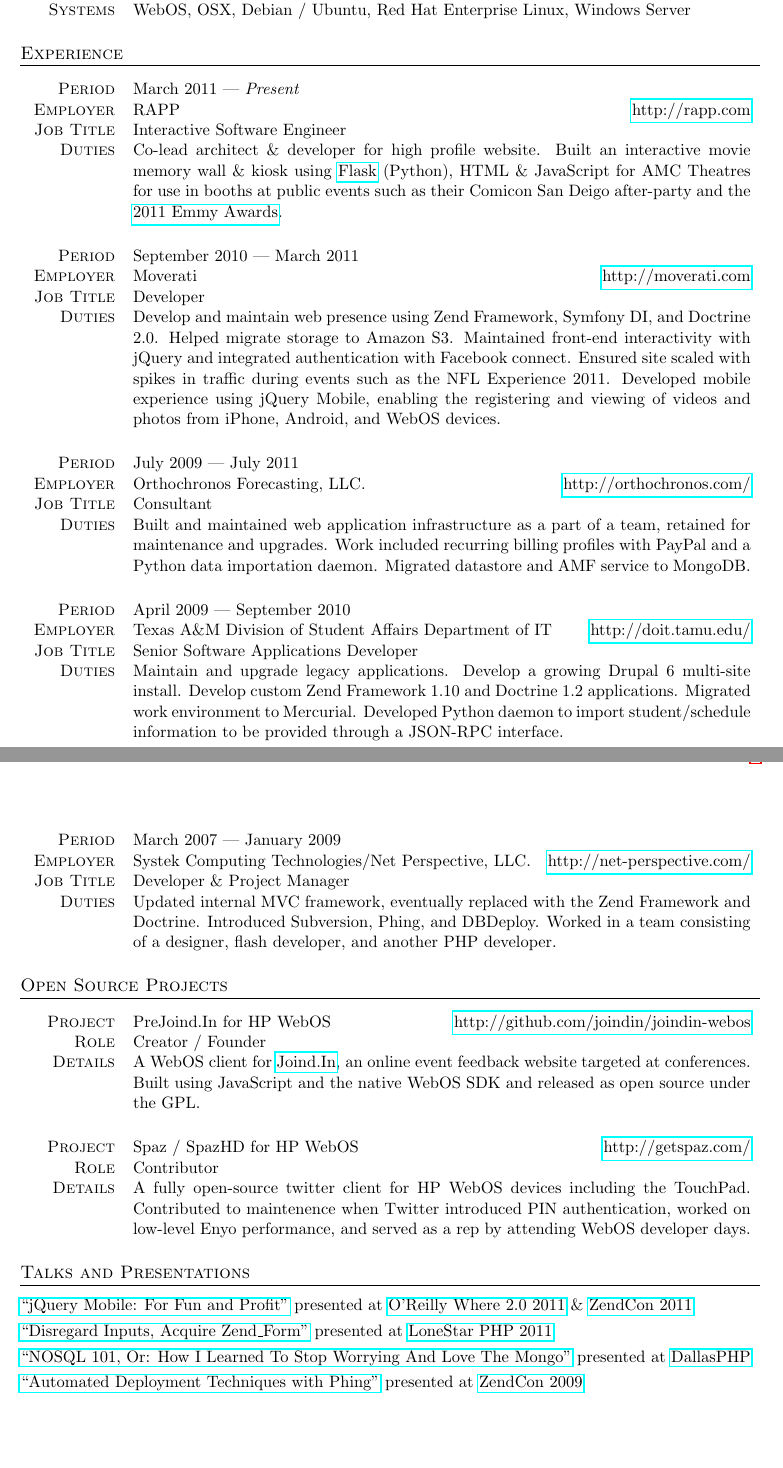
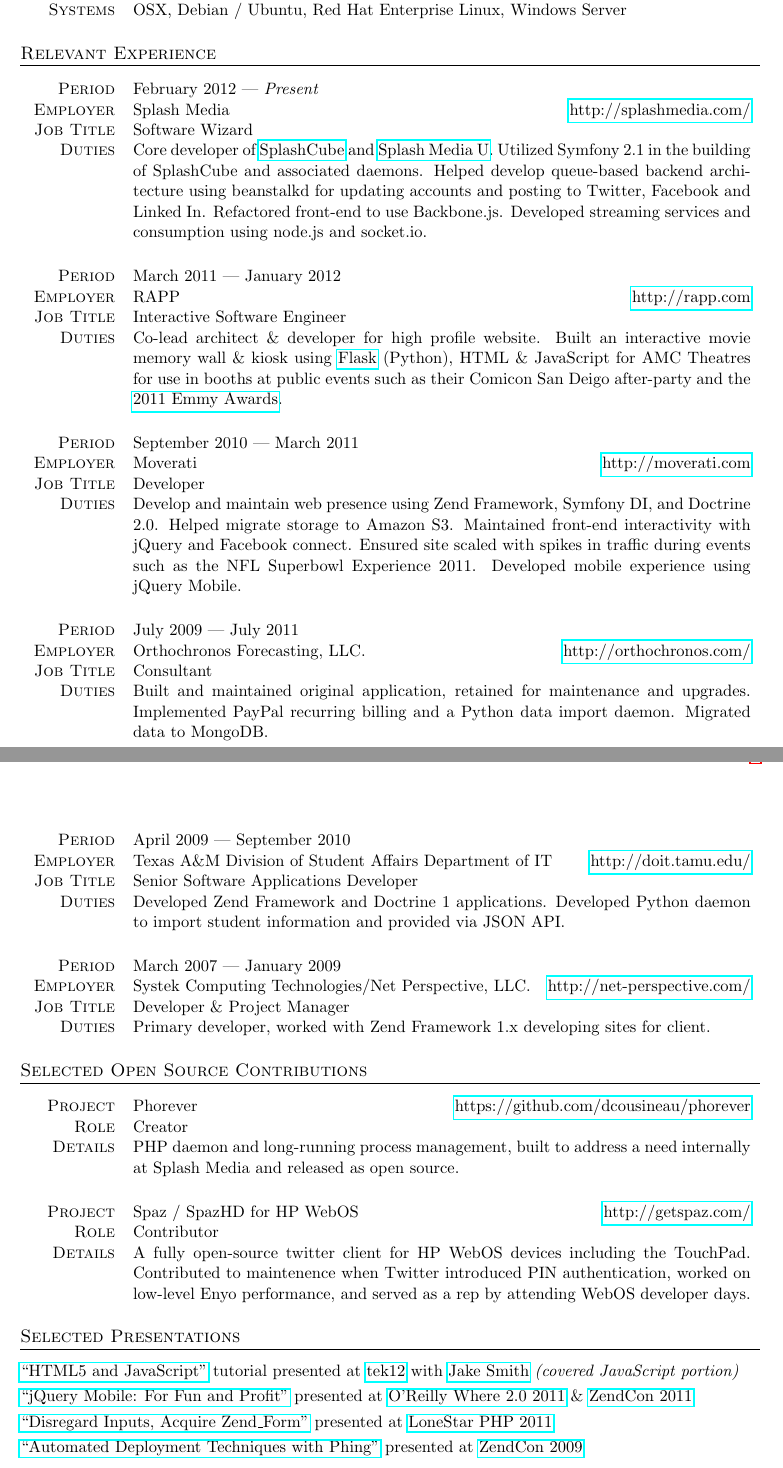
Before and after one commit to dcousineau/resume, a LaTeX CV (resume.tex): two parts of pages 1 and 2 of 2, joined at a grey line, cut so that both start at the same text, the shorter picture padded with empty space. Compiled offline with pdfLaTeX; an older LaTeX class or package is replaced by its successor.

Commit message:
Updated resume

```diff
--- a/resume.tex
+++ b/resume.tex
@@ -25,21 +25,28 @@
 \section{Skills}
 
 \stdtable{
-Languages  & \emph{Professional}: PHP, Python, JavaScript, SQL, BASH\\
+Languages  & \emph{Professional}: PHP, JavaScript, node.js, Python, SQL\\
            & \emph{Hobby/Education}: Clojure, \LaTeX, C, C\#, C++, C, Java\\
-Tools      & Zend Framework 1.x, Doctrine 2.x, jQuery, jQuery Mobile, Git, OpenCV\\
-Services   & Amazon S3, Rackspace CloudFiles\\
+Tools      & Symfony 2.1, Doctrine 2.x, jQuery, Backbone.js, jQuery Mobile, Git, socket.io\\
+Services   & Amazon S3, Rackspace CloudFiles, Stripe, PayPal\\
            & \emph{APIs}: Twitter, Facebook, Foursquare, YouTube\\
-DBs        & MySQL, MS SQL, MongoDB\\
-Systems    & WebOS, OSX, Debian / Ubuntu, Red Hat Enterprise Linux, Windows Server\\
+DBs        & MySQL, MS SQL, MongoDB, neo4j\\
+Systems    & OSX, Debian / Ubuntu, Red Hat Enterprise Linux, Windows Server\\
 }
 
-\section{Experience}
+\section{Relevant Experience}
 
+\employer
+	{Splash Media}
+	{http://splashmedia.com/}
+	{February 2012 --- \emph{Present}}
+	{Software Wizard}
+	{Core developer of \href{http://splashcube.com/}{SplashCube} and \href{http://splashmediau.com/}{Splash Media U}. Utilized Symfony 2.1 in the building of SplashCube and associated daemons. Helped develop queue-based backend architecture using beanstalkd for updating accounts and posting to Twitter, Facebook and Linked In. Refactored front-end to use Backbone.js. Developed streaming services and consumption using node.js and socket.io.}
+\\ \\ \\
 \employer
 	{RAPP}
 	{http://rapp.com}
-	{March 2011 --- \emph{Present}}
+	{March 2011 --- January 2012}
 	{Interactive Software Engineer}
 	{Co-lead architect \& developer for high profile website. Built an interactive movie memory wall \& kiosk using \href{http://flask.pocoo.org/}{Flask} (Python), HTML \& JavaScript for AMC Theatres for use in booths at public events such as their Comicon San Deigo after-party and the \href{http://www.accesshollywood.com/backstage-at-the-emmys/emmys-2011-backstage-at-the-hp-touchsmart-gift-lounge-day-1_gallerytab_3129/20}{2011 Emmy Awards}.}
 \\ \\ \\
@@ -48,36 +55,36 @@
 	{http://moverati.com}
 	{September 2010 --- March 2011}
 	{Developer}
-	{Develop and maintain web presence using Zend Framework, Symfony DI, and Doctrine 2.0. Helped migrate storage to Amazon S3. Maintained front-end interactivity with jQuery and integrated authentication with Facebook connect. Ensured site scaled with spikes in traffic during events such as the NFL Experience 2011. Developed mobile experience using jQuery Mobile, enabling the registering and viewing of videos and photos from iPhone, Android, and WebOS devices.}
+	{Develop and maintain web presence using Zend Framework, Symfony DI, and Doctrine 2.0. Helped migrate storage to Amazon S3. Maintained front-end interactivity with jQuery and Facebook connect. Ensured site scaled with spikes in traffic during events such as the NFL Superbowl Experience 2011. Developed mobile experience using jQuery Mobile.}
 \\ \\ \\
 \employer
 	{Orthochronos Forecasting, LLC.}
 	{http://orthochronos.com/}
 	{July 2009 --- July 2011}
 	{Consultant}
-	{Built and maintained web application infrastructure as a part of a team, retained for maintenance and upgrades. Work included recurring billing profiles with PayPal and a Python data importation daemon. Migrated datastore and AMF service to MongoDB.}
+	{Built and maintained original application, retained for maintenance and upgrades. Implemented PayPal recurring billing and a Python data import daemon. Migrated data to MongoDB.}
 \\ \\ \\
 \employer
 	{Texas A\&M Division of Student Affairs Department of IT}
 	{http://doit.tamu.edu/}
 	{April 2009 --- September 2010}
 	{Senior Software Applications Developer}
-	{Maintain and upgrade legacy applications. Develop a growing Drupal 6 multi-site install. Develop custom Zend Framework 1.10 and Doctrine 1.2 applications. Migrated work environment to Mercurial. Developed Python daemon to import student/schedule information to be provided through a JSON-RPC interface.}
+	{Developed Zend Framework and Doctrine 1 applications. Developed Python daemon to import student information and provided via JSON API.}
 \\ \\ \\
 \employer
 	{Systek Computing Technologies/Net Perspective, LLC.}
 	{http://net-perspective.com/}
 	{March 2007 --- January 2009}
 	{Developer \& Project Manager}
-	{Updated internal MVC framework, eventually replaced with the Zend Framework and Doctrine. Introduced Subversion, Phing, and DBDeploy. Worked in a team consisting of a designer, flash developer, and another PHP developer.}
+	{Primary developer, worked with Zend Framework 1.x developing sites for client.}
 
-\section{Open Source Projects}
+\section{Selected Open Source Contributions}
 
 \project
-	{PreJoind.In for HP WebOS}
-	{http://github.com/joindin/joindin-webos}
-	{Creator / Founder}
-	{A WebOS client for \href{http://joind.in/}{Joind.In}, an online event feedback website targeted at conferences. Built using JavaScript and the native WebOS SDK and released as open source under the GPL.}
+	{Phorever}
+	{https://github.com/dcousineau/phorever}
+	{Creator}
+	{PHP daemon and long-running process management, built to address a need internally at Splash Media and released as open source.}
 \\ \\ \\
 \project
 	{Spaz / SpazHD for HP WebOS}
@@ -85,11 +92,12 @@
 	{Contributor}
 	{A fully open-source twitter client for HP WebOS devices including the TouchPad. Contributed to maintenence when Twitter introduced PIN authentication, worked on low-level Enyo performance, and served as a rep by attending WebOS developer days.}
 
-\section{Talks and Presentations}
+\section{Selected Presentations}
 
 \begin{spacing}{1.25}
+\href{https://speakerdeck.com/u/dcousineau/p/html5-and-javascript-part-deux-javascript}{``HTML5 and JavaScript"} tutorial presented at \href{http://tek12.phparch.com/talks/#HTML5-and-Javascript-for-the-PHP-Developer}{tek12} with \href{http://jakefolio.com/}{Jake Smith} \emph{(covered JavaScript portion)}
+\\
 \href{http://www.slideshare.net/eljefe/jquery-mobile-for-fun-and-profit}{``jQuery Mobile: For Fun and Profit"} presented at \href{http://whereconf.com/where2011/public/schedule/speaker/110352}{O'Reilly Where 2.0 2011} \& \href{http://zendcon.com/2011/speaker/#4054}{ZendCon 2011}
 \\
 \href{http://www.slideshare.net/eljefe/disregard-inputs-acquire-zendform}{``Disregard Inputs, Acquire Zend\_Form"} presented at \href{http://lonestarphp.com/}{LoneStar PHP 2011}
 \\
-\href{http://www.slideshare.net/eljefe/automated-deployment-with-phing}{``NOSQL 101, Or: How I Learned To Stop Worrying And Love The Mongo"} presented at \href{http://http://dallasphp.org/}{DallasPHP}
```
Also changed, not shown: resume.tex (13 more changed lines).
